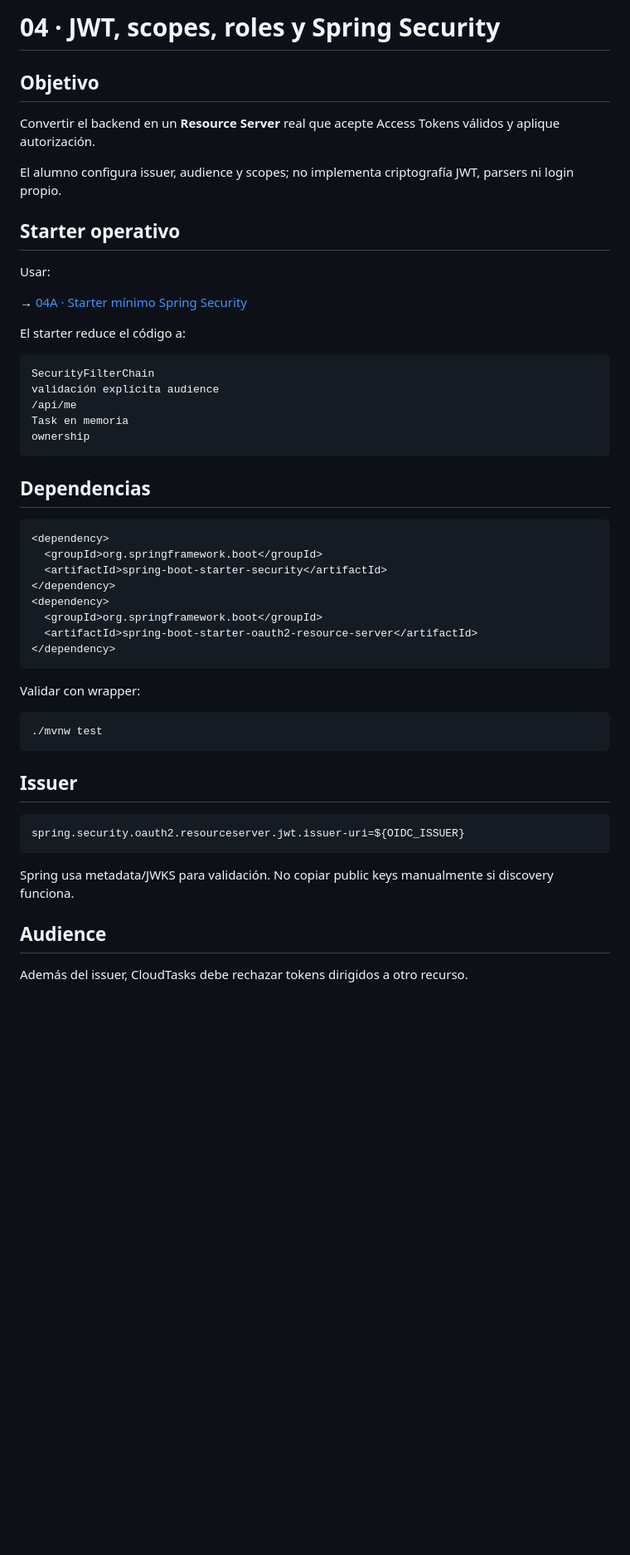
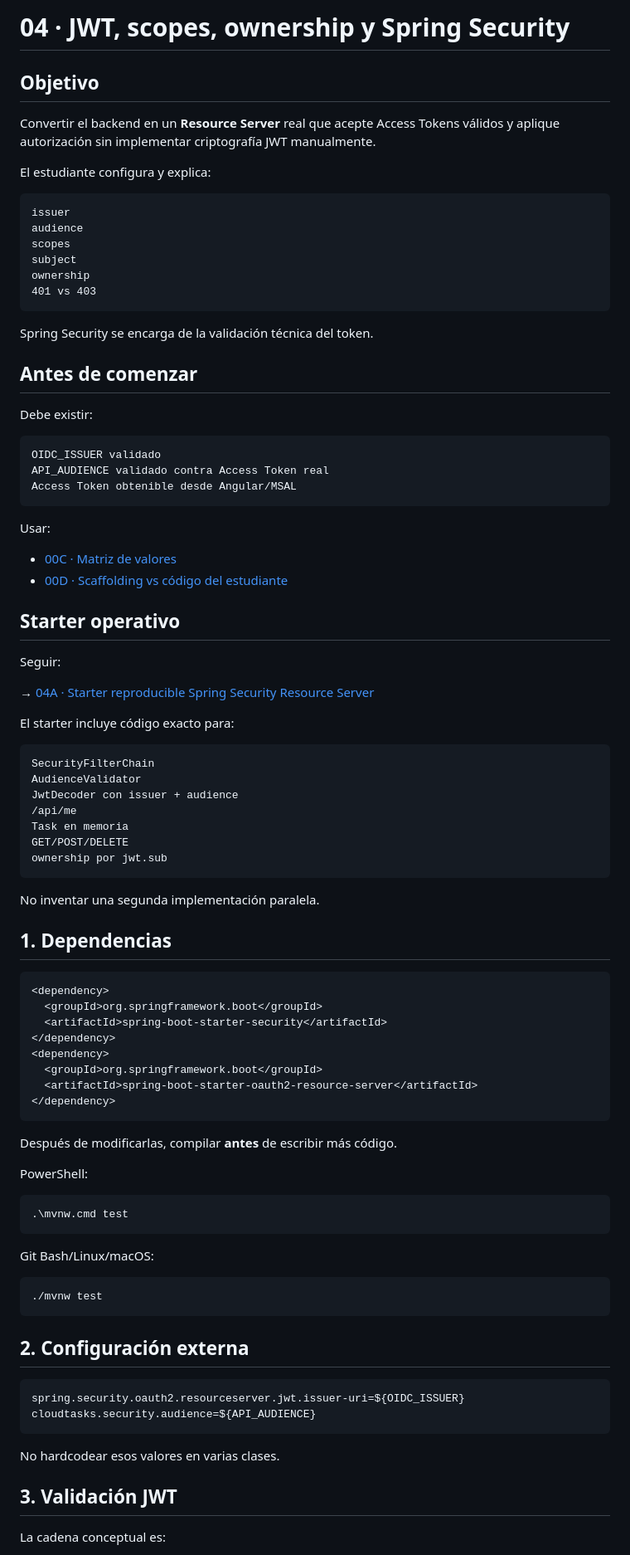
Before and after one commit to cmartinezs/DSY1107-DESARROLLO-CLOUD-NATIVE-I-2026-2, a Markdown page: guias-integradas/ev1/04-jwt-y-backend.md, the part around one of its changes. Shown at 83% size. Drawn GitHub-style; blank space fills up the shorter version.

````diff
--- a/guias-integradas/ev1/04-jwt-y-backend.md
+++ b/guias-integradas/ev1/04-jwt-y-backend.md
@@ -1,28 +1,58 @@
-# 04 · JWT, scopes, roles y Spring Security
+# 04 · JWT, scopes, ownership y Spring Security
 
 ## Objetivo
 
-Convertir el backend en un **Resource Server** real que acepte Access Tokens válidos y aplique autorización.
+Convertir el backend en un **Resource Server** real que acepte Access Tokens válidos y aplique autorización sin implementar criptografía JWT manualmente.
 
-El alumno configura issuer, audience y scopes; no implementa criptografía JWT, parsers ni login propio.
+El estudiante configura y explica:
+
+```text
+issuer
+audience
+scopes
+subject
+ownership
+401 vs 403
+```
+
+Spring Security se encarga de la validación técnica del token.
+
+## Antes de comenzar
+
+Debe existir:
+
+```text
+OIDC_ISSUER validado
+API_AUDIENCE validado contra Access Token real
+Access Token obtenible desde Angular/MSAL
+```
+
+Usar:
+
+- [00C · Matriz de valores](./00c-matriz-valores-y-checkpoints.md)
+- [00D · Scaffolding vs código del estudiante](./00d-scaffolding-vs-codigo-estudiante.md)
 
 ## Starter operativo
 
-Usar:
+Seguir:
 
-→ [04A · Starter mínimo Spring Security](./04a-starter-spring-security.md)
+→ [04A · Starter reproducible Spring Security Resource Server](./04a-starter-spring-security.md)
 
-El starter reduce el código a:
+El starter incluye código exacto para:
 
 ```text
 SecurityFilterChain
-validación explícita audience
+AudienceValidator
+JwtDecoder con issuer + audience
 /api/me
 Task en memoria
-ownership
+GET/POST/DELETE
+ownership por jwt.sub
 ```
 
-## Dependencias
+No inventar una segunda implementación paralela.
+
+## 1. Dependencias
 
 ```xml
 <dependency>
@@ -35,21 +65,30 @@ ownership
 </dependency>
 ```
 
-Validar con wrapper:
+Después de modificarlas, compilar **antes** de escribir más código.
+
+PowerShell:
+
+```powershell
+.\mvnw.cmd test
+```
+
+Git Bash/Linux/macOS:
 
 ```bash
 ./mvnw test
 ```
 
-## Issuer
+## 2. Configuración externa
 
 ```properties
 spring.security.oauth2.resourceserver.jwt.issuer-uri=${OIDC_ISSUER}
+cloudtasks.security.audience=${API_AUDIENCE}
 ```
 
-Spring usa metadata/JWKS para validación. No copiar public keys manualmente si discovery funciona.
+No hardcodear esos valores en varias clases.
 
-## Audience
+## 3. Validación JWT
 
-Además del issuer, CloudTasks debe rechazar tokens dirigidos a otro recurso.
+La cadena conceptual es:
 
````
Also changed, not shown: other parts of guias-integradas/ev1/04-jwt-y-backend.md (+127 -40 lines).
